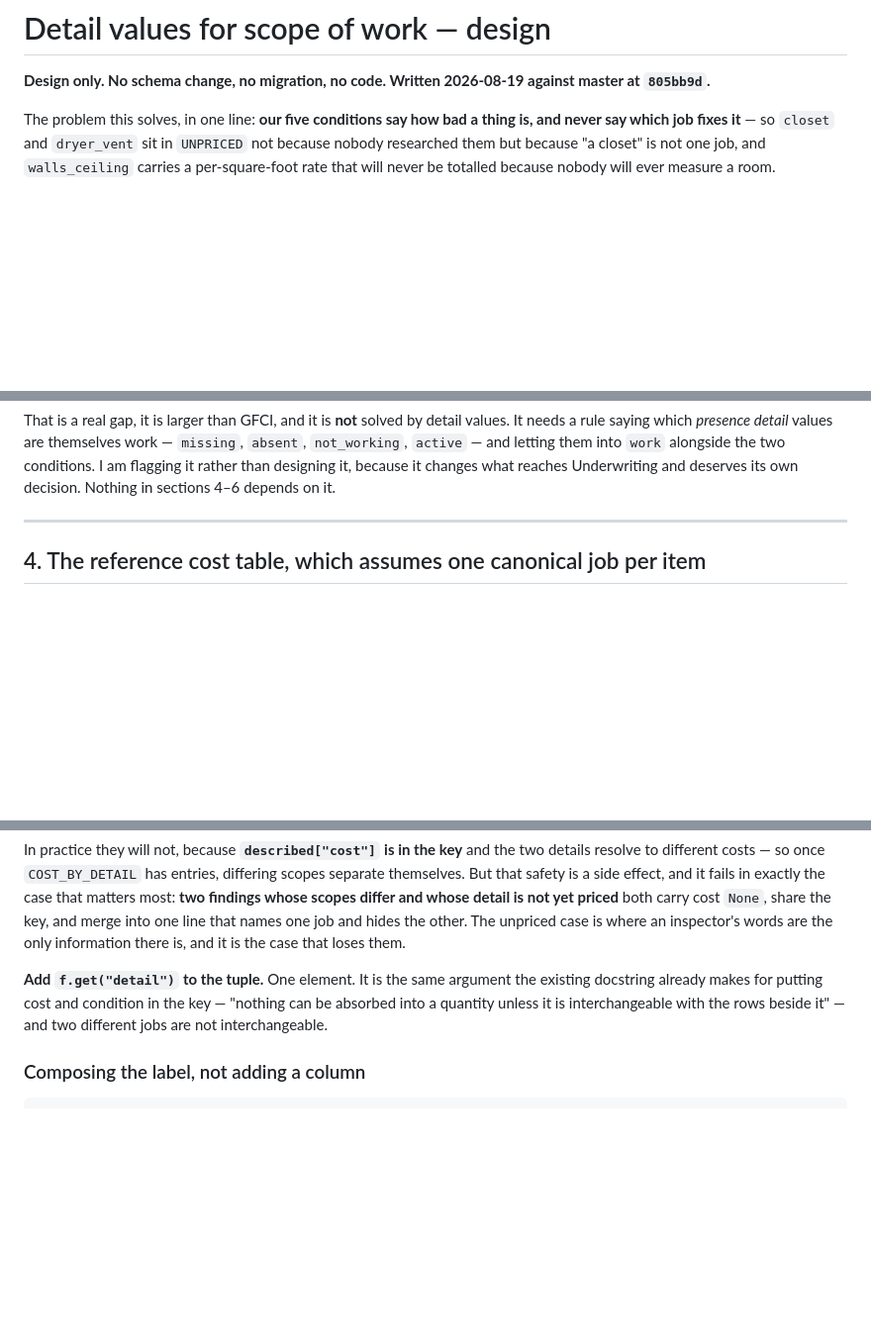
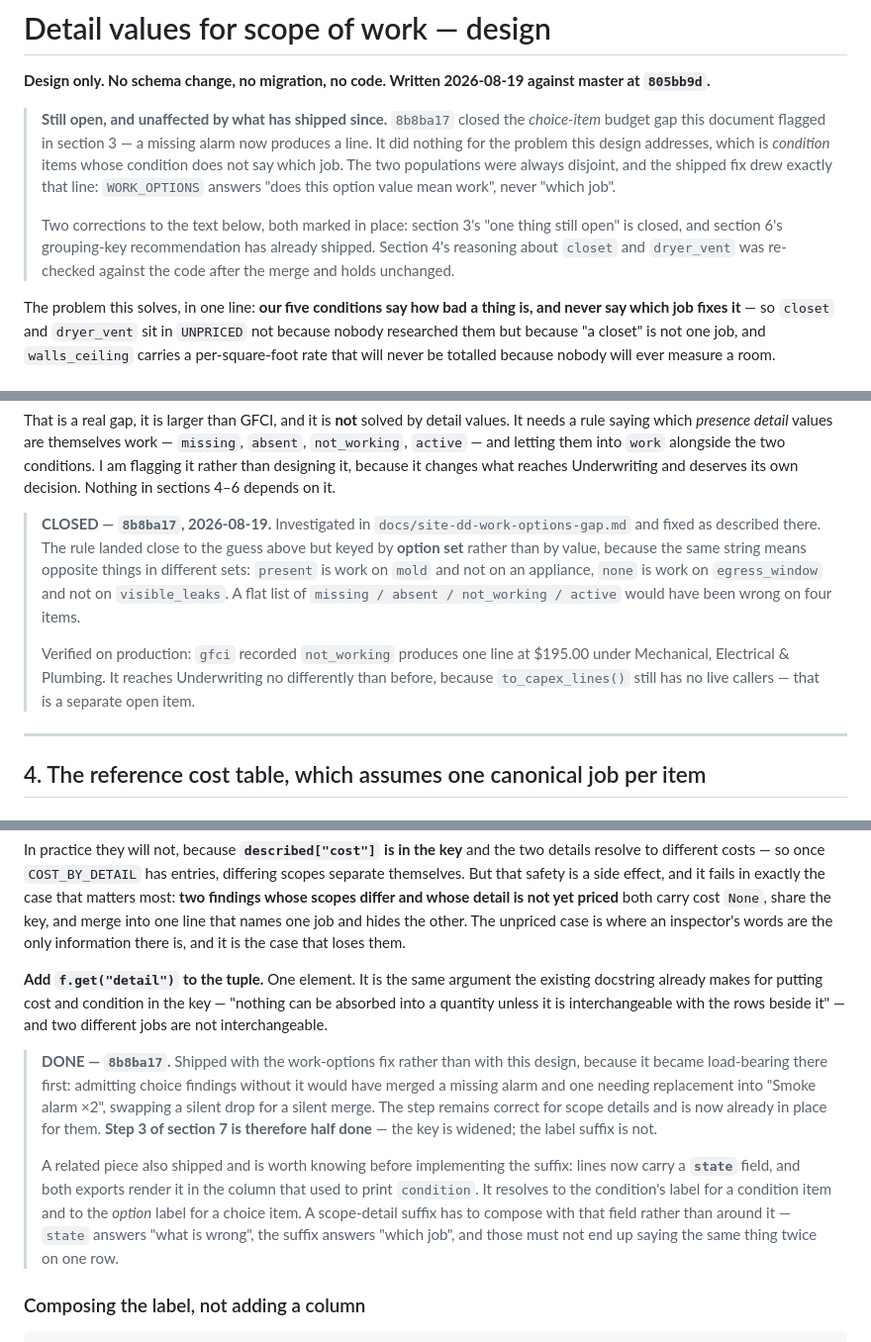
Before and after one commit to JasperFredericks/fire-capital-tools, a Markdown page: docs/site-dd-detail-values.md, 3 parts joined by grey strips. Shown at 99% size. GitHub-like rendering; blank space fills up the shorter version.

Commit message:
docs: reconcile the detail-values design with the work-options merge
Still open and unaffected: 8b8ba17 closed the CHOICE-item budget gap,
this design is about CONDITION items whose condition does not say which
job. Disjoint populations, and the shipped fix drew that line itself --
WORK_OPTIONS answers whether an option value means work, never which job.

Three in-place corrections. Section 3's open GFCI item is closed, with
the note that the rule landed keyed by option SET rather than by value,
because the flat list this document guessed at would have been wrong on
four items. Section 4's closet and dryer_vent reasoning was re-checked
against the code after the merge and holds: both are still condition
items, still UNPRICED, reasons untouched. Section 6's grouping-key
recommendation has already shipped, and the new "state" field is flagged
as something a later label suffix has to compose with.

Co-Authored-By: Claude Opus 5 <noreply@anthropic.com>

````diff
--- a/docs/site-dd-detail-values.md
+++ b/docs/site-dd-detail-values.md
@@ -2,6 +2,20 @@
 
 **Design only. No schema change, no migration, no code. Written 2026-08-19
 against master at `805bb9d`.**
+
+> **Still open, and unaffected by what has shipped since.** `8b8ba17`
+> closed the *choice-item* budget gap this document flagged in section 3
+> — a missing alarm now produces a line. It did nothing for the problem
+> this design addresses, which is *condition* items whose condition does
+> not say which job. The two populations were always disjoint, and the
+> shipped fix drew exactly that line: `WORK_OPTIONS` answers "does this
+> option value mean work", never "which job".
+>
+> Two corrections to the text below, both marked in place: section 3's
+> "one thing still open" is closed, and section 6's grouping-key
+> recommendation has already shipped. Section 4's reasoning about
+> `closet` and `dryer_vent` was re-checked against the code after the
+> merge and holds unchanged.
 
 The problem this solves, in one line: **our five conditions say how bad a
 thing is, and never say which job fixes it** — so `closet` and
@@ -191,6 +216,20 @@ themselves work — `missing`, `absent`, `not_working`, `active` — and
 letting them into `work` alongside the two conditions. I am flagging it
 rather than designing it, because it changes what reaches Underwriting
 and deserves its own decision. Nothing in sections 4–6 depends on it.
+
+> **CLOSED — `8b8ba17`, 2026-08-19.** Investigated in
+> `docs/site-dd-work-options-gap.md` and fixed as described there. The
+> rule landed close to the guess above but keyed by **option set** rather
+> than by value, because the same string means opposite things in
+> different sets: `present` is work on `mold` and not on an appliance,
+> `none` is work on `egress_window` and not on `visible_leaks`. A flat
+> list of `missing / absent / not_working / active` would have been wrong
+> on four items.
+>
+> Verified on production: `gfci` recorded `not_working` produces one line
+> at $195.00 under Mechanical, Electrical & Plumbing. It reaches
+> Underwriting no differently than before, because `to_capex_lines()`
+> still has no live callers — that is a separate open item.
 
 ---
 
@@ -388,6 +427,23 @@ condition in the key — "nothing can be absorbed into a quantity unless it
 is interchangeable with the rows beside it" — and two different jobs are
 not interchangeable.
 
+> **DONE — `8b8ba17`.** Shipped with the work-options fix rather than
+> with this design, because it became load-bearing there first: admitting
+> choice findings without it would have merged a missing alarm and one
+> needing replacement into "Smoke alarm ×2", swapping a silent drop for a
+> silent merge. The step remains correct for scope details and is now
+> already in place for them. **Step 3 of section 7 is therefore half
+> done** — the key is widened; the label suffix is not.
+>
+> A related piece also shipped and is worth knowing before implementing
+> the suffix: lines now carry a **`state`** field, and both exports render
+> it in the column that used to print `condition`. It resolves to the
+> condition's label for a condition item and to the *option* label for a
+> choice item. A scope-detail suffix has to compose with that field
+> rather than around it — `state` answers "what is wrong", the suffix
+> answers "which job", and those must not end up saying the same thing
+> twice on one row.
+
 ### Composing the label, not adding a column
 
 ```python
````
Also changed, not shown: other parts of docs/site-dd-detail-values.md (+11 -0 lines).
